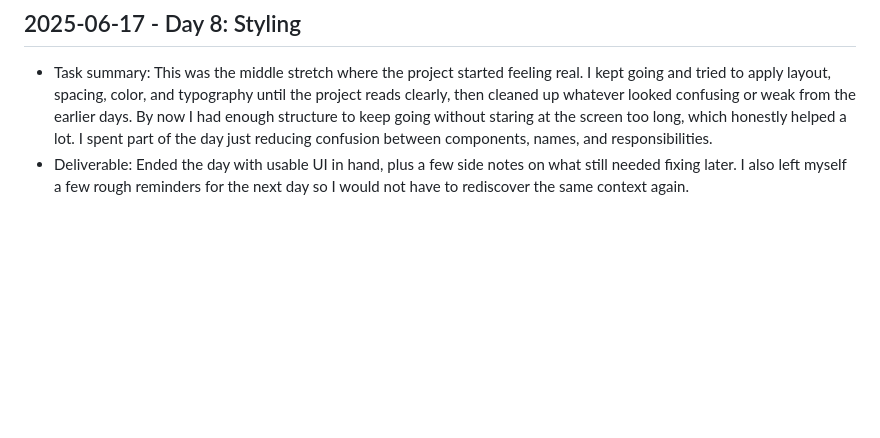
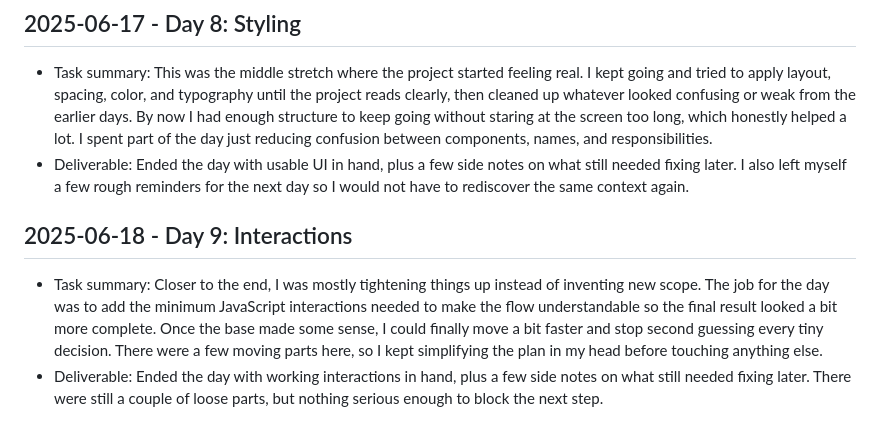
Before and after one commit to harshitpaunikar1/realtime-voice-agent, a Markdown page: .github/project-buildup-history.md, the part around the change. Drawn GitHub-style; blank space fills up the shorter version.

Commit message:
history: 2025-06-18 Interactions

```diff
--- a/.github/project-buildup-history.md
+++ b/.github/project-buildup-history.md
@@ -36,3 +36,7 @@
 
 - Task summary: This was the middle stretch where the project started feeling real. I kept going and tried to apply layout, spacing, color, and typography until the project reads clearly, then cleaned up whatever looked confusing or weak from the earlier days. By now I had enough structure to keep going without staring at the screen too long, which honestly helped a lot. I spent part of the day just reducing confusion between components, names, and responsibilities.
 - Deliverable: Ended the day with usable UI in hand, plus a few side notes on what still needed fixing later. I also left myself a few rough reminders for the next day so I would not have to rediscover the same context again.
+## 2025-06-18 - Day 9: Interactions
+
+- Task summary: Closer to the end, I was mostly tightening things up instead of inventing new scope. The job for the day was to add the minimum JavaScript interactions needed to make the flow understandable so the final result looked a bit more complete. Once the base made some sense, I could finally move a bit faster and stop second guessing every tiny decision. There were a few moving parts here, so I kept simplifying the plan in my head before touching anything else.
+- Deliverable: Ended the day with working interactions in hand, plus a few side notes on what still needed fixing later. There were still a couple of loose parts, but nothing serious enough to block the next step.
```
